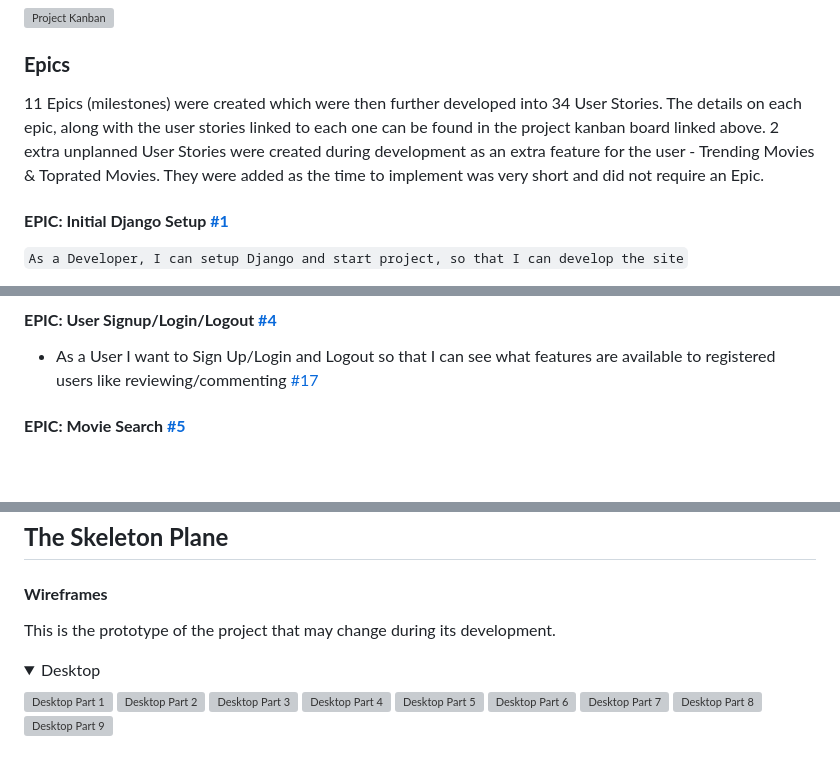
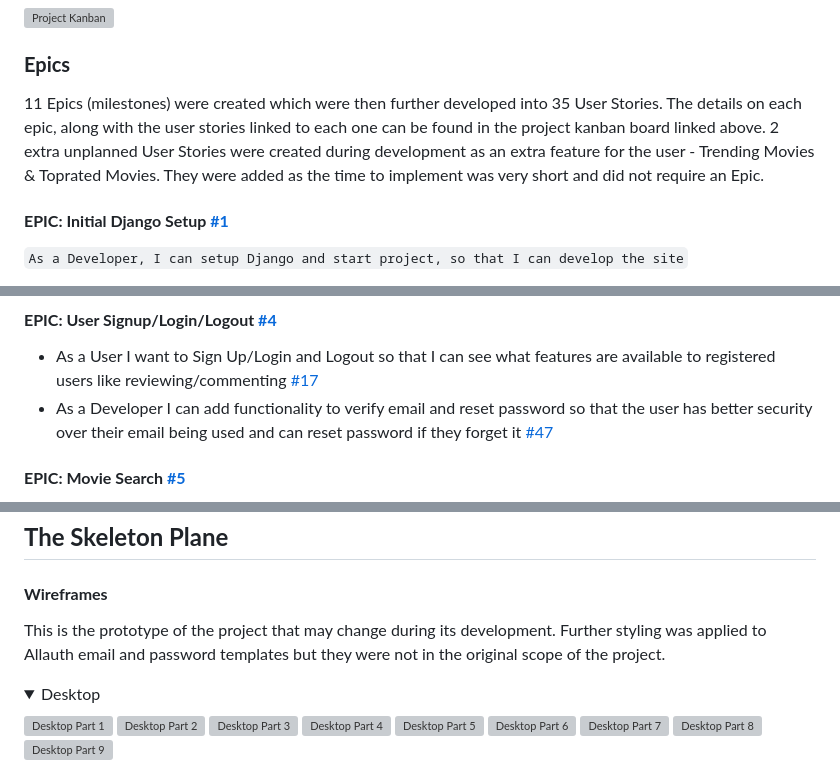
Before and after one commit to seanf316/P4-Cinema-Go, a Markdown page: README.md, 3 parts joined by grey strips. Drawn GitHub-style; folded sections open; blank space fills up the shorter version; grey boxes are pictures that could not be loaded.

Commit message:
Updated with Email verification/Password reference

```diff
--- a/README.md
+++ b/README.md
@@ -81,7 +81,7 @@ The Kanban board was created using Github projects and can be located [here](htt
 
 ### **Epics**
 
-11 Epics (milestones) were created which were then further developed into 34 User Stories. The details on each epic, along with the user stories linked to each one can be found in the project kanban board linked above. 2 extra unplanned User Stories were created during development as an extra feature for the user - Trending Movies & Toprated Movies. They were added as the time to implement was very short and did not require an Epic.
+11 Epics (milestones) were created which were then further developed into 35 User Stories. The details on each epic, along with the user stories linked to each one can be found in the project kanban board linked above. 2 extra unplanned User Stories were created during development as an extra feature for the user - Trending Movies & Toprated Movies. They were added as the time to implement was very short and did not require an Epic.
 
 #### **EPIC: Initial Django Setup [#1](https://github.com/seanf316/P4-Cinema-Go/issues/1)**
 `
@@ -192,6 +192,7 @@ The following user stories (by epic) were completed throughout development.
 #### **EPIC: User Signup/Login/Logout [#4](https://github.com/seanf316/P4-Cinema-Go/issues/4)**
 
 - As a User I want to Sign Up/Login and Logout so that I can see what features are available to registered users like reviewing/commenting [#17](https://github.com/seanf316/P4-Cinema-Go/issues/17)
+- As a Developer I can add functionality to verify email and reset password so that the user has better security over their email being used and can reset password if they forget it [#47](https://github.com/seanf316/P4-Cinema-Go/issues/47)
 
 #### **EPIC: Movie Search [#5](https://github.com/seanf316/P4-Cinema-Go/issues/5)**
 
@@ -242,7 +243,7 @@ The following user stories (by epic) were completed throughout development.
 
 #### **Wireframes**
 
-This is the prototype of the project that may change during its development.
+This is the prototype of the project that may change during its development. Further styling was applied to Allauth email and password templates but they were not in the original scope of the project.
 <details><summary>Desktop</summary>
 
 ![Desktop Part 1](/docs/wireframes/desktop/home.webp)
```
